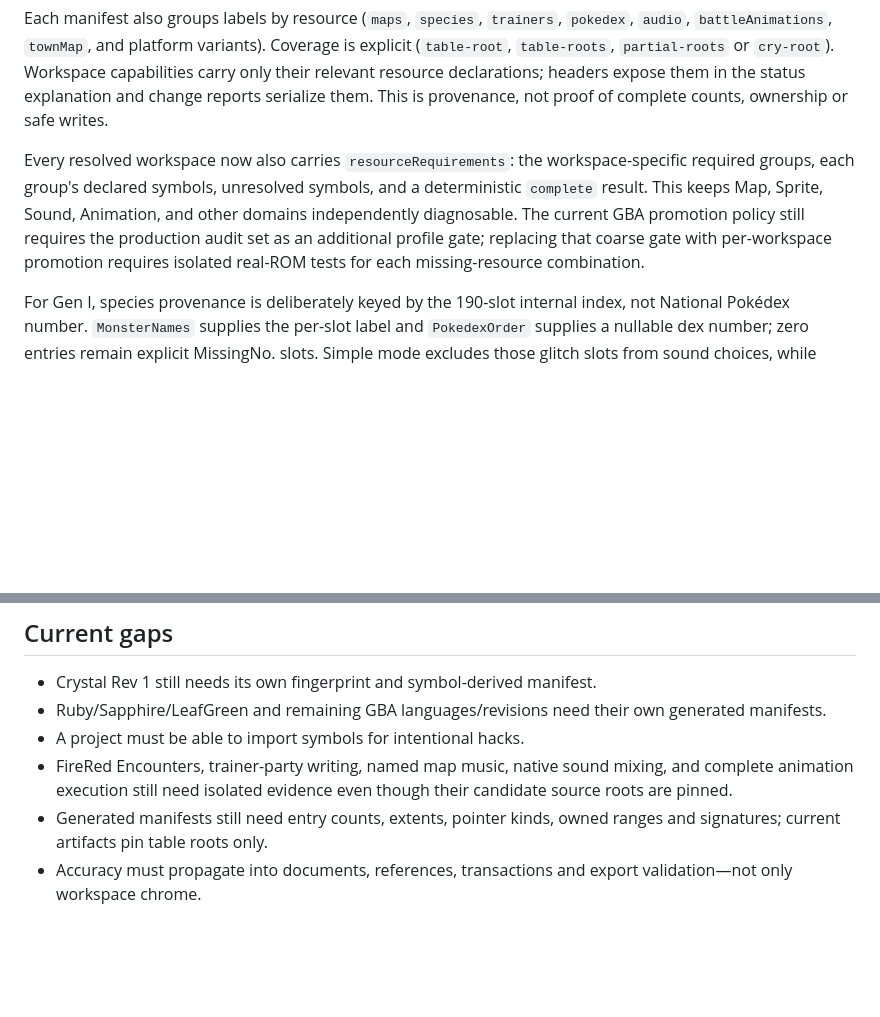
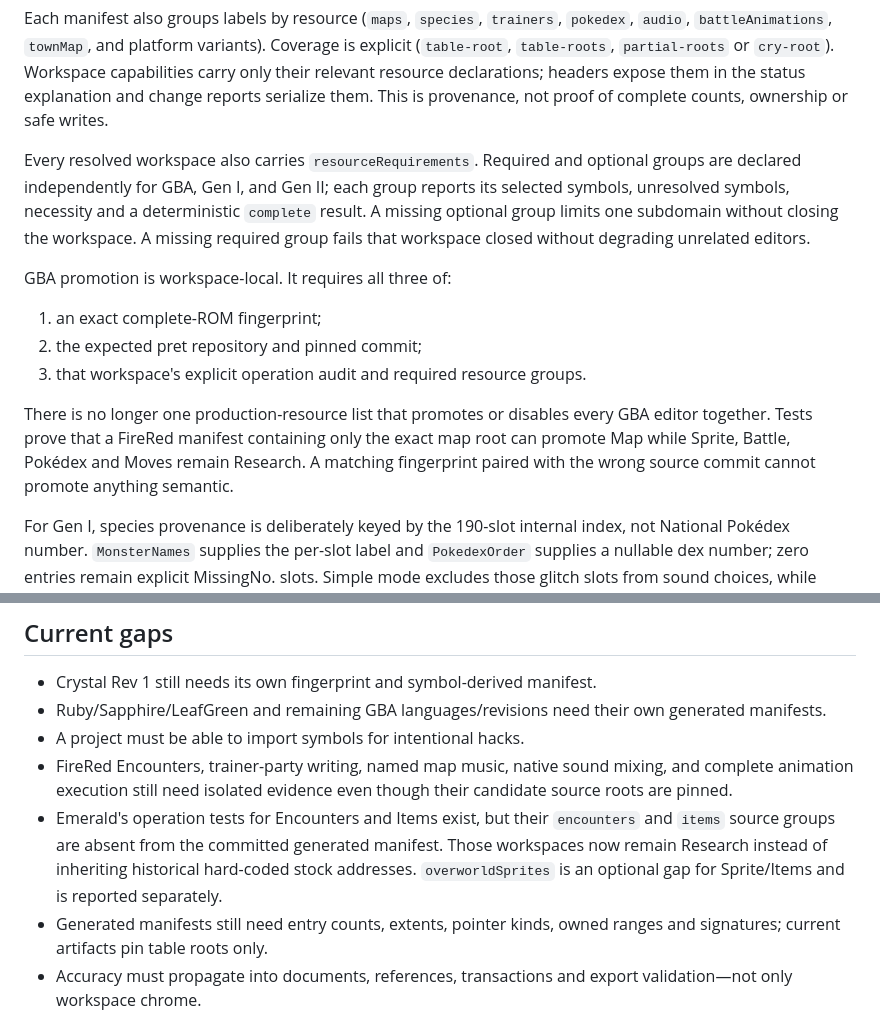
Before and after one commit to lukasharing/Pokemon-Viewer, a Markdown page: doc/CAPABILITY_MODEL.md, 2 parts joined by grey strips. Drawn GitHub-style; blank space fills up the shorter version.

Commit message:
Document isolated capability evidence
Record family-specific resource policies, per-editor GBA promotion, exact validation results, and the remaining Emerald manifest blockers.

```diff
--- a/doc/CAPABILITY_MODEL.md
+++ b/doc/CAPABILITY_MODEL.md
@@ -79,13 +79,24 @@ declarations; headers expose them in the status explanation and change reports
 serialize them. This is provenance, not proof of complete counts, ownership or
 safe writes.
 
-Every resolved workspace now also carries `resourceRequirements`: the
-workspace-specific required groups, each group's declared symbols, unresolved
-symbols, and a deterministic `complete` result. This keeps Map, Sprite, Sound,
-Animation, and other domains independently diagnosable. The current GBA
-promotion policy still requires the production audit set as an additional
-profile gate; replacing that coarse gate with per-workspace promotion requires
-isolated real-ROM tests for each missing-resource combination.
+Every resolved workspace also carries `resourceRequirements`. Required and
+optional groups are declared independently for GBA, Gen I, and Gen II; each
+group reports its selected symbols, unresolved symbols, necessity and a
+deterministic `complete` result. A missing optional group limits one subdomain
+without closing the workspace. A missing required group fails that workspace
+closed without degrading unrelated editors.
+
+GBA promotion is workspace-local. It requires all three of:
+
+1. an exact complete-ROM fingerprint;
+2. the expected pret repository and pinned commit;
+3. that workspace's explicit operation audit and required resource groups.
+
+There is no longer one production-resource list that promotes or disables
+every GBA editor together. Tests prove that a FireRed manifest containing only
+the exact map root can promote Map while Sprite, Battle, Pokédex and Moves
+remain Research. A matching fingerprint paired with the wrong source commit
+cannot promote anything semantic.
 
 For Gen I, species provenance is deliberately keyed by the 190-slot internal
 index, not National Pokédex number. `MonsterNames` supplies the per-slot label
@@ -137,6 +148,11 @@ family-specific checks.
 - FireRed Encounters, trainer-party writing, named map music, native sound
   mixing, and complete animation execution still need isolated evidence even
   though their candidate source roots are pinned.
+- Emerald's operation tests for Encounters and Items exist, but their
+  `encounters` and `items` source groups are absent from the committed
+  generated manifest. Those workspaces now remain Research instead of
+  inheriting historical hard-coded stock addresses. `overworldSprites` is an
+  optional gap for Sprite/Items and is reported separately.
 - Generated manifests still need entry counts, extents, pointer kinds, owned
   ranges and signatures; current artifacts pin table roots only.
 - Accuracy must propagate into documents, references, transactions and export
```
Also changed, not shown: doc/EDITOR_MATRIX.md (+5 -5 lines), doc/STATUS.md (+16 -10 lines).
